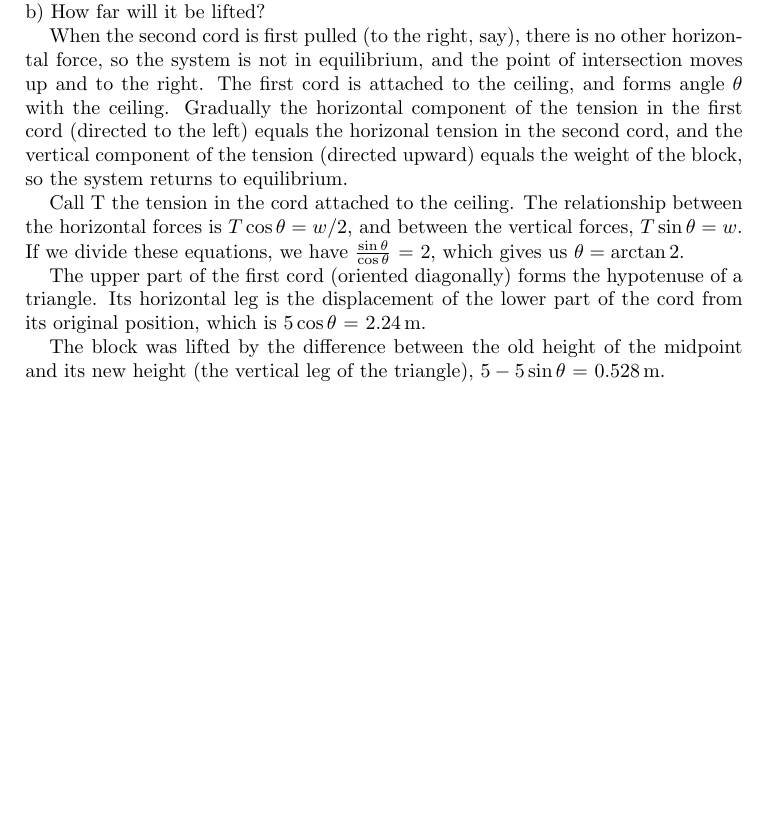
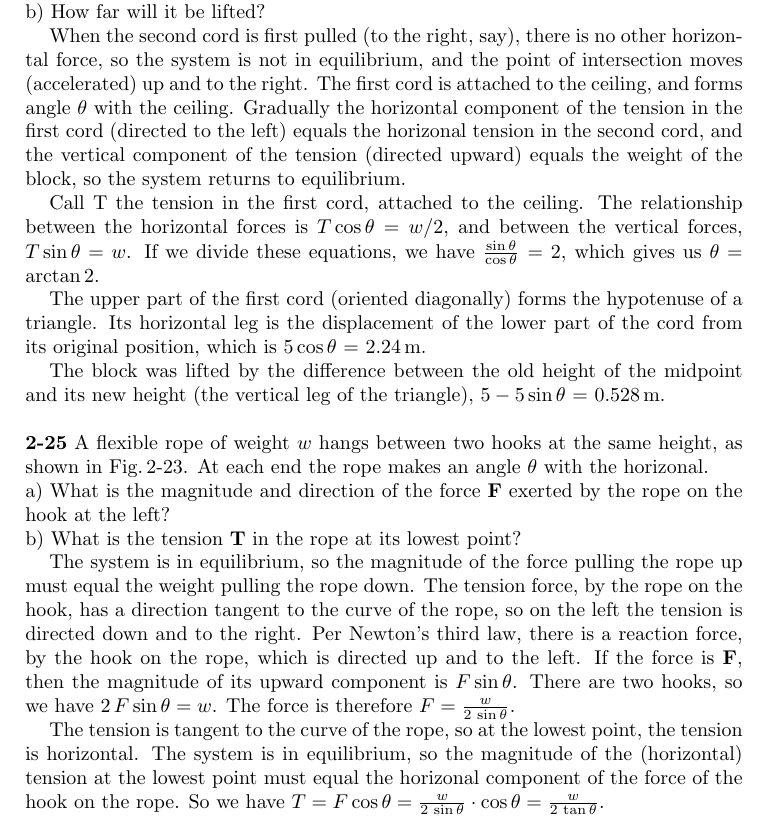
Before and after one commit to matthewjheaney/university-physics-6th, a LaTeX paper (answer_key.tex): part of page 31 of 31, cut so that both start at the same text, the shorter picture padded with empty space. Compiled offline with pdfLaTeX.

Commit message:
solution for problem 2-25

```diff
--- a/answer_key.tex
+++ b/answer_key.tex
@@ -1618,7 +1618,7 @@ a) How far will the block be pulled to one side?\newline
 b) How far will it be lifted?
 
 When the second cord is first pulled (to the right, say), there is no other horizontal force,
-so the system is not in equilibrium, and the point of intersection moves up and to the right.
+so the system is not in equilibrium, and the point of intersection moves (accelerated) up and to the right.
 The first cord is attached to the ceiling, and forms angle $\theta$ with the ceiling.
 Gradually the horizontal component of the tension in the first cord (directed to the left)
 equals the horizonal tension in the second cord,
@@ -1626,7 +1626,7 @@ and the vertical component of the tension (directed upward)
 equals the weight of the block,
 so the system returns to equilibrium.
 
-Call T the tension in the cord attached to the ceiling.
+Call T the tension in the first cord, attached to the ceiling.
 The relationship between the horizontal forces is $T \cos \theta = w/2$,
 and between the vertical forces, $T \sin \theta = w$.
 If we divide these equations, we have $\frac{\sin \theta}{\cos \theta}$ = 2,
@@ -1640,4 +1640,27 @@ The block was lifted by the difference between the old height of the midpoint
 and its new height (the vertical leg of the triangle),
 $5 - 5 \sin \theta$ = 0.528\,m.
 
+\vspace{\baselineskip}
+\noindent
+\textbf{2-25} A flexible rope of weight $w$ hangs between two hooks at the same height,
+as shown in Fig.\,2-23.
+At each end the rope makes an angle $\theta$ with the horizonal.\newline
+a) What is the magnitude and direction of the force \textbf{F} exerted by the rope
+on the hook at the left?\newline
+b) What is the tension \textbf{T} in the rope at its lowest point?
+
+The system is in equilibrium, so the magnitude of the force pulling the rope up must
+equal the weight pulling the rope down.
+The tension force, by the rope on the hook, has a direction tangent to the curve of the rope,
+so on the left the tension is directed down and to the right.
+Per Newton's third law, there is a reaction force, by the hook on the rope,
+which is directed up and to the left.
+If the force is \textbf{F}, then the magnitude of its upward component is $F \sin \theta$.
+There are two hooks, so we have $2\,F \sin \theta = w$.
+The force is therefore $F = \frac{w}{2\,\sin \theta}$.
+
+The tension is tangent to the curve of the rope, so at the lowest point, the tension is horizontal.
+The system is in equilibrium, so the magnitude of the (horizontal) tension at the lowest point
+must equal the horizonal component of the force of the hook on the rope.
+So we have $T = F \cos \theta = \frac{w}{2\,\sin \theta} \cdot \cos \theta = \frac{w}{2\,\tan \theta}$.
 \end{document}
```
Also changed, not shown: answer_key.pdf.
